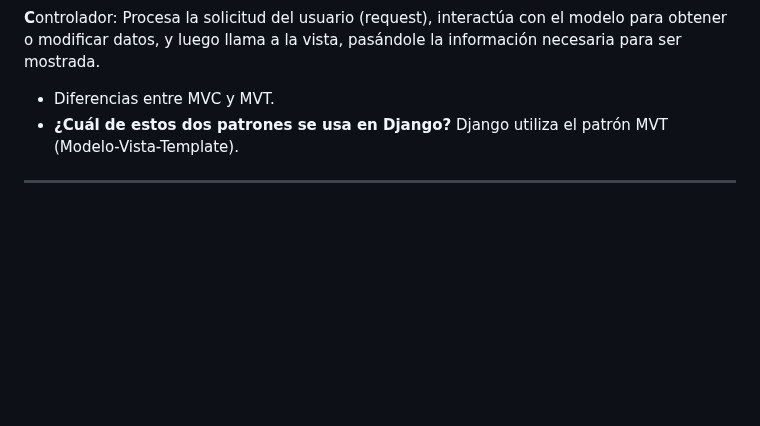
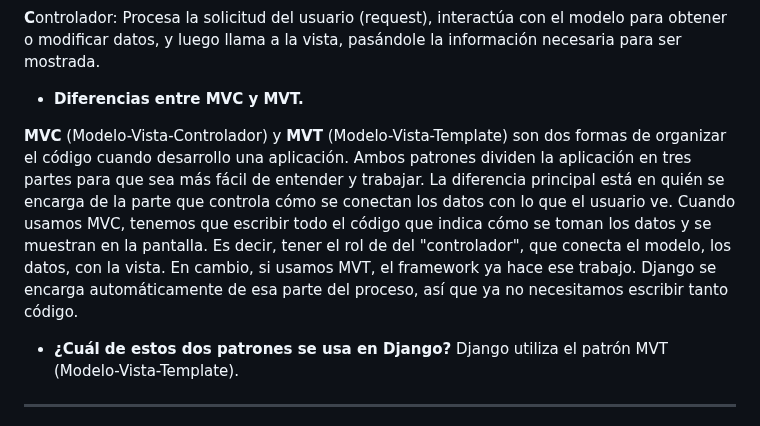
Before and after one commit to Factoria-F5-madrid/CRUD_Django_MaribelGutierrezRamirez, a Markdown page: README.md, the part around the change. Rendered like a GitHub page; blank space fills up the shorter version.

Commit message:
Update README.md
diferencias entre mvc y mvt

```diff
--- a/README.md
+++ b/README.md
@@ -61,7 +61,12 @@ El patrón de arquitectura de software MVC (Modelo–Vista–Controlador) separa
 **C**ontrolador: Procesa la solicitud del usuario (request), interactúa con el modelo para obtener o modificar datos, y luego llama a la vista, pasándole la información necesaria para ser mostrada.
 
 
- - Diferencias entre MVC y MVT.
+ - **Diferencias entre MVC y MVT.**
+
+**MVC** (Modelo-Vista-Controlador) y **MVT** (Modelo-Vista-Template) son dos formas de organizar el código cuando desarrollo una aplicación. Ambos patrones dividen la aplicación en tres partes para que sea más fácil de entender y trabajar. La diferencia principal está en quién se encarga de la parte que controla cómo se conectan los datos con lo que el usuario ve.
+Cuando usamos MVC, tenemos que escribir todo el código que indica cómo se toman los datos y se muestran en la pantalla. Es decir, tener el rol de del "controlador", que conecta el modelo, los datos, con la vista.
+En cambio, si usamos MVT, el framework ya hace ese trabajo. Django se encarga automáticamente de esa parte del proceso, así que ya no necesitamos escribir tanto código.
+
  - **¿Cuál de estos dos patrones se usa en Django?**
    Django utiliza el patrón MVT (Modelo-Vista-Template).
 ___
```
